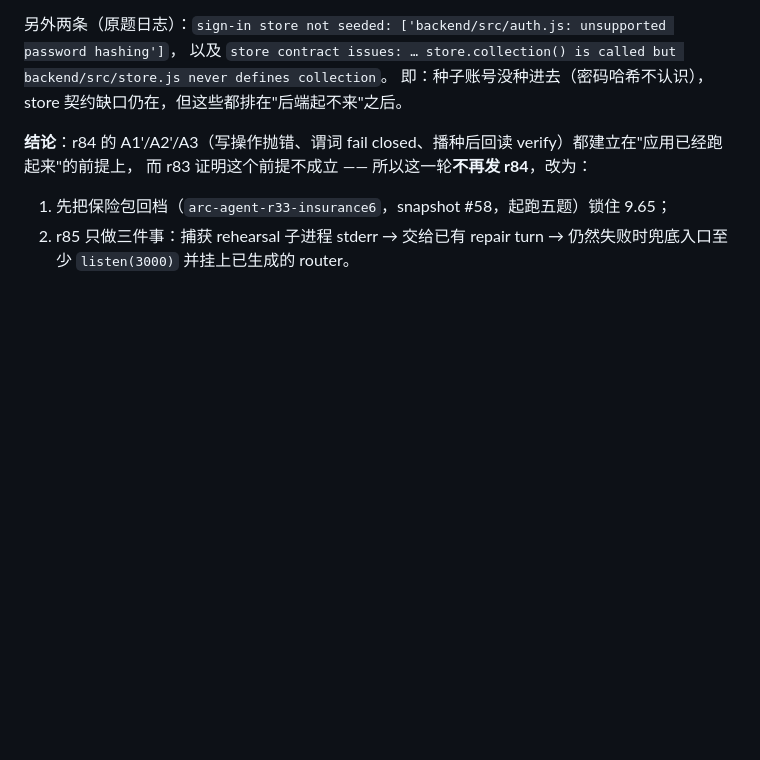
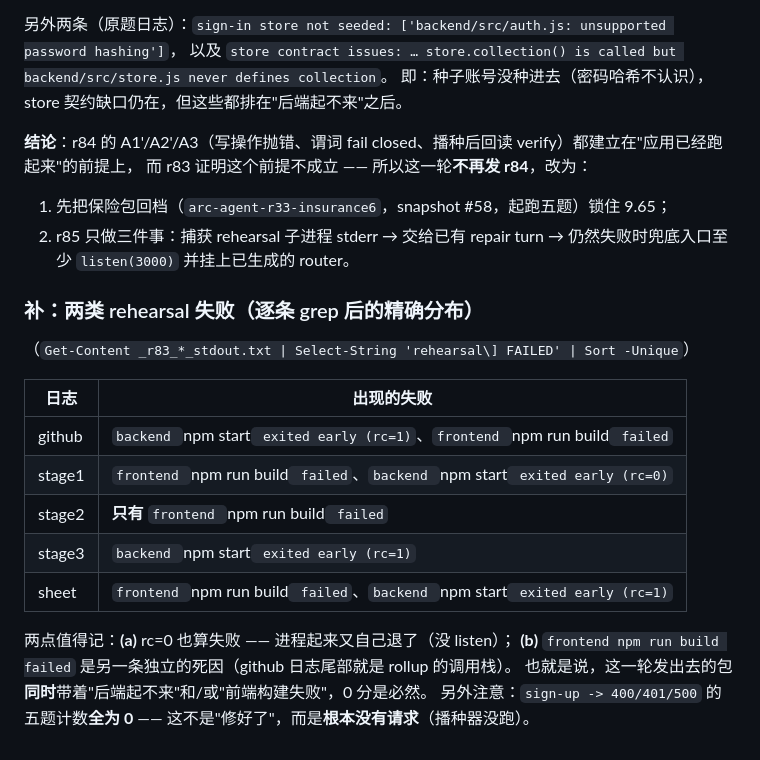
Before and after one commit to LuZhong-Li/gosim-demo-26, a Markdown page: arcbench/notes/milestone-r68.md, the part around the change. Drawn GitHub-style; blank space fills up the shorter version.

Commit message:
arcbench(r83): the precise failure split - the rehearsal dies two different ways and we ship both
Per-task grep of the rehearsal lines: github/stage3/sheet die on 'backend npm start exited early (rc=1)', stage1 on rc=0 (it started and exited without ever listening), and stage2 on 'frontend npm run build failed' alone - which is why stage2 was also the only task whose platform log reached 'Backend listening'. Every package that went out carried a backend that cannot stay up and/or a frontend that cannot build, so the zero was structural rather than a bad generation. Also recorded that the sign-up 400/401/500 counts are zero across all five simply because no request was ever made, so their absence is not evidence of a fix.

```diff
--- a/arcbench/notes/milestone-r68.md
+++ b/arcbench/notes/milestone-r68.md
@@ -1427,3 +1427,20 @@ React mount 自动登录会**确定性地污染前置状态**（不是"收益不
 
 1. 先把保险包回档（`arc-agent-r33-insurance6`，snapshot #58，起跑五题）锁住 9.65；
 2. r85 只做三件事：捕获 rehearsal 子进程 stderr → 交给已有 repair turn → 仍然失败时兜底入口至少 `listen(3000)` 并挂上已生成的 router。
+
+### 补：两类 rehearsal 失败（逐条 grep 后的精确分布）
+
+（`Get-Content _r83_*_stdout.txt | Select-String 'rehearsal\] FAILED' | Sort -Unique`）
+
+| 日志 | 出现的失败 |
+|---|---|
+| github | `backend `npm start` exited early (rc=1)`、`frontend `npm run build` failed` |
+| stage1 | `frontend `npm run build` failed`、`backend `npm start` exited early (rc=0)` |
+| stage2 | **只有** `frontend `npm run build` failed` |
+| stage3 | `backend `npm start` exited early (rc=1)` |
+| sheet | `frontend `npm run build` failed`、`backend `npm start` exited early (rc=1)` |
+
+两点值得记：**(a)** rc=0 也算失败 —— 进程起来又自己退了（没 listen）；
+**(b)** `frontend npm run build failed` 是另一条独立的死因（github 日志尾部就是 rollup 的调用栈）。
+也就是说，这一轮发出去的包**同时**带着"后端起不来"和/或"前端构建失败"，0 分是必然。
+另外注意：`sign-up -> 400/401/500` 的五题计数**全为 0** —— 这不是"修好了"，而是**根本没有请求**（播种器没跑）。
```
